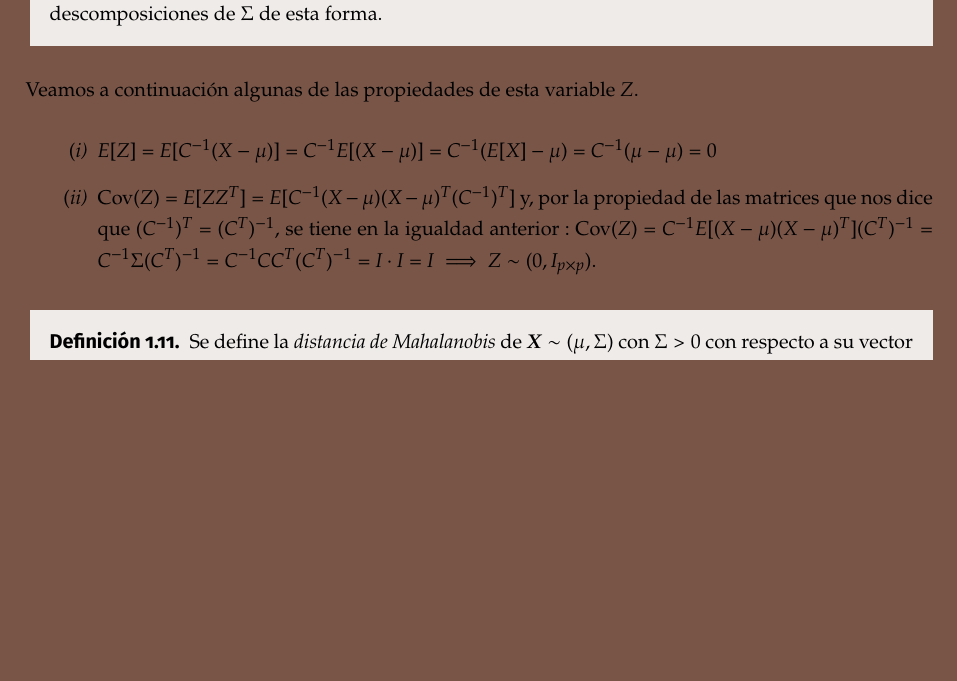
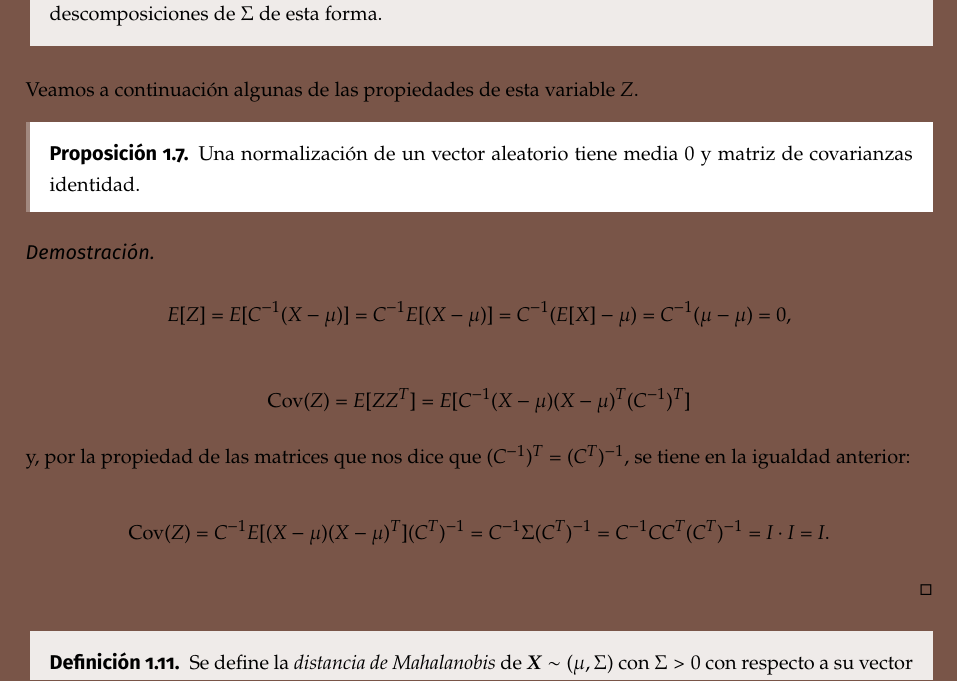
Before and after one commit to libreim/apuntesDGIIM, a LaTeX document (EMV/emv.tex, which reads EMV/apuntes.tex): part of page 10 of 23, cut so that both start at the same text, the shorter picture padded with empty space. Compiled offline with pdfLaTeX.

Commit message:
EMV: agrupa propiedades en una proposición

```diff
--- a/EMV/apuntes.tex
+++ b/EMV/apuntes.tex
@@ -235,16 +234,26 @@ para cualquier matriz $C\in M_{p\times p}$ tal que $E = CC^T$. Esta matriz $C$ n
   \end{ndef}
 
 Veamos a continuación algunas de las propiedades de esta variable $Z$.
-  \begin{nlist}
-    \item
-  $
-  E[Z] = E[C^{-1}(X-\mu)] = C^{-1}E[(X-\mu)] = C^{-1}(E[X] - \mu) = C^{-1}(\mu - \mu ) = 0
-  $
+\begin{nprop}
+  Una normalización de un vector aleatorio tiene media $0$ y matriz de covarianzas identidad.
+\end{nprop}
 
-\item $\operatorname{Cov}(Z) = E[ZZ ^T] = E[C^{-1}(X-\mu)(X-\mu)^T(C^{-1})^T]$ y, por la propiedad de las matrices que nos dice que $(C^{-1})^T = (C^T)^{-1}$, se tiene en la igualdad anterior : $\operatorname{Cov}(Z) = C^{-1}E[(X-\mu)(X-\mu)^T](C^T)^{-1} = C^{-1} \Sigma (C^T)^{-1} = C^{-1}CC^T(C^T)^{-1} = I \cdot I = I \implies Z \sim (0, I_{p\times p}).$
+\begin{proof} \hfill\\
+    \[
+    E[Z] = E[C^{-1}(X-\mu)] = C^{-1}E[(X-\mu)] = C^{-1}(E[X] - \mu) = C^{-1}(\mu - \mu ) = 0,
+    \]
 
-  \end{nlist}
+    \[
+    \operatorname{Cov}(Z) = E[ZZ ^T] = E[C^{-1}(X-\mu)(X-\mu)^T(C^{-1})^T]
+    \]
 
+    y, por la propiedad de las matrices que nos dice que $(C^{-1})^T = (C^T)^{-1}$, se tiene en la igualdad anterior:
+
+    \[
+      \operatorname{Cov}(Z) = C^{-1}E[(X-\mu)(X-\mu)^T](C^T)^{-1} = C^{-1} \Sigma (C^T)^{-1} = C^{-1}CC^T(C^T)^{-1} = I \cdot I = I
+    .\]
+
+\end{proof}
   \begin{ndef}
     Se define la \emph{distancia de Mahalanobis} de $\vectX\sim(\mu,\Sigma)$ con $\Sigma > 0$ con respecto a su vector de medias como
     \[
```
Also changed, not shown: EMV/apuntes.tex (3 more changed lines).
